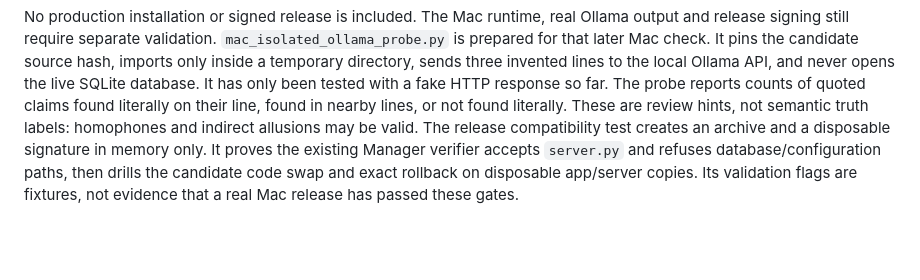
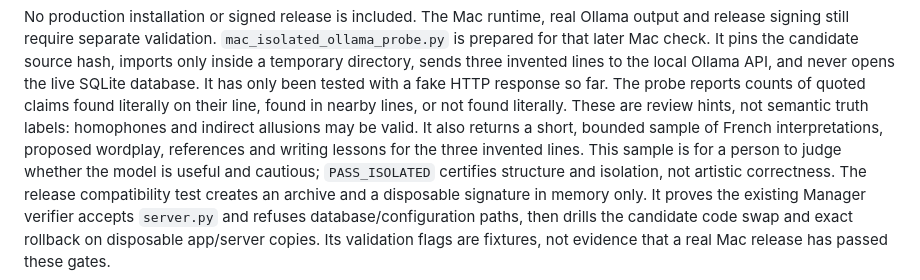
Before and after one commit to albanherisson/rap-brain-updates, a Markdown page: decoder-next/README.md, the part around the change. Drawn GitHub-style; blank space fills up the shorter version.

Commit message:
Document human review of synthetic Decoder output

```diff
--- a/decoder-next/README.md
+++ b/decoder-next/README.md
@@ -44,6 +44,10 @@ database. It has only been tested with a fake HTTP response so far.
 The probe reports counts of quoted claims found literally on their line,
 found in nearby lines, or not found literally. These are review hints, not
 semantic truth labels: homophones and indirect allusions may be valid.
+It also returns a short, bounded sample of French interpretations, proposed
+wordplay, references and writing lessons for the three invented lines. This
+sample is for a person to judge whether the model is useful and cautious;
+`PASS_ISOLATED` certifies structure and isolation, not artistic correctness.
 The release compatibility test creates an archive and a disposable signature
 in memory only. It proves the existing Manager verifier accepts `server.py`
 and refuses database/configuration paths, then drills the candidate code swap
```
